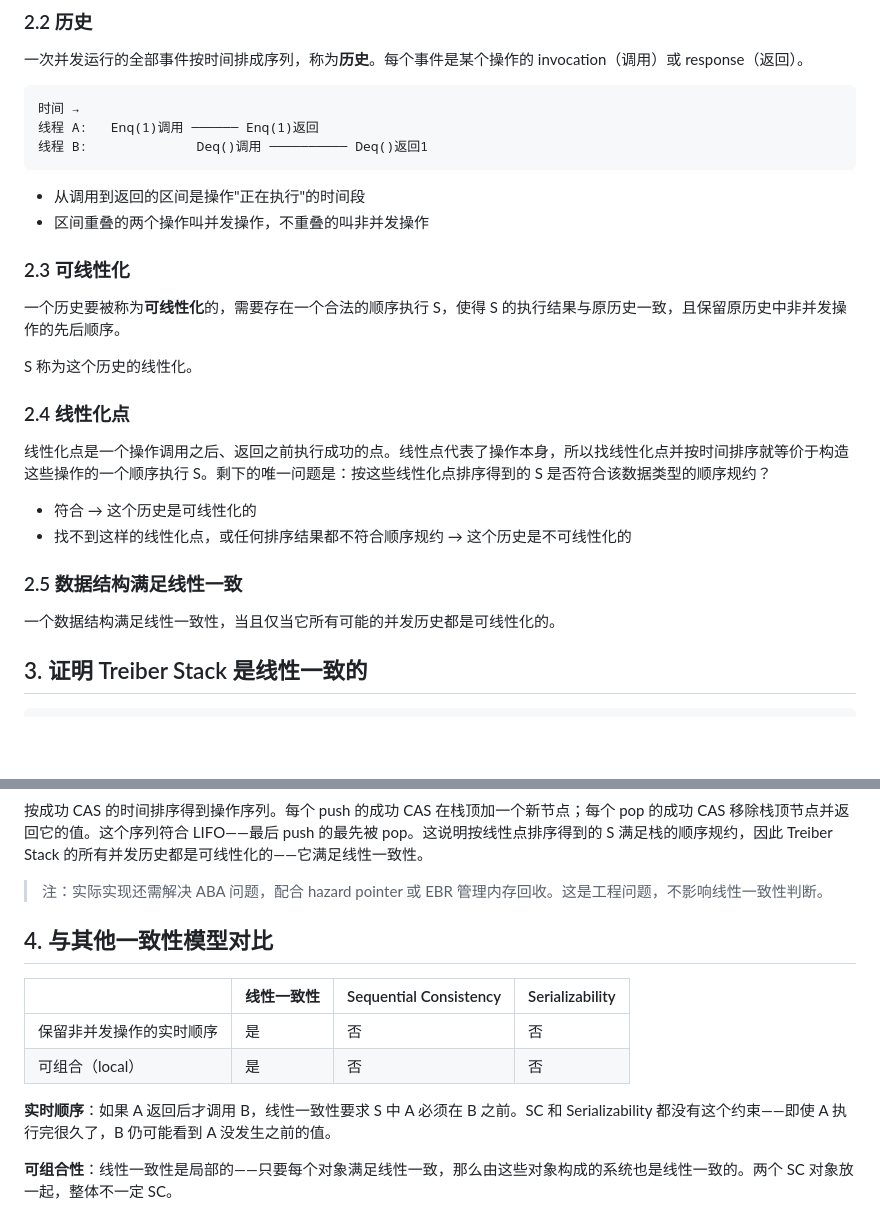
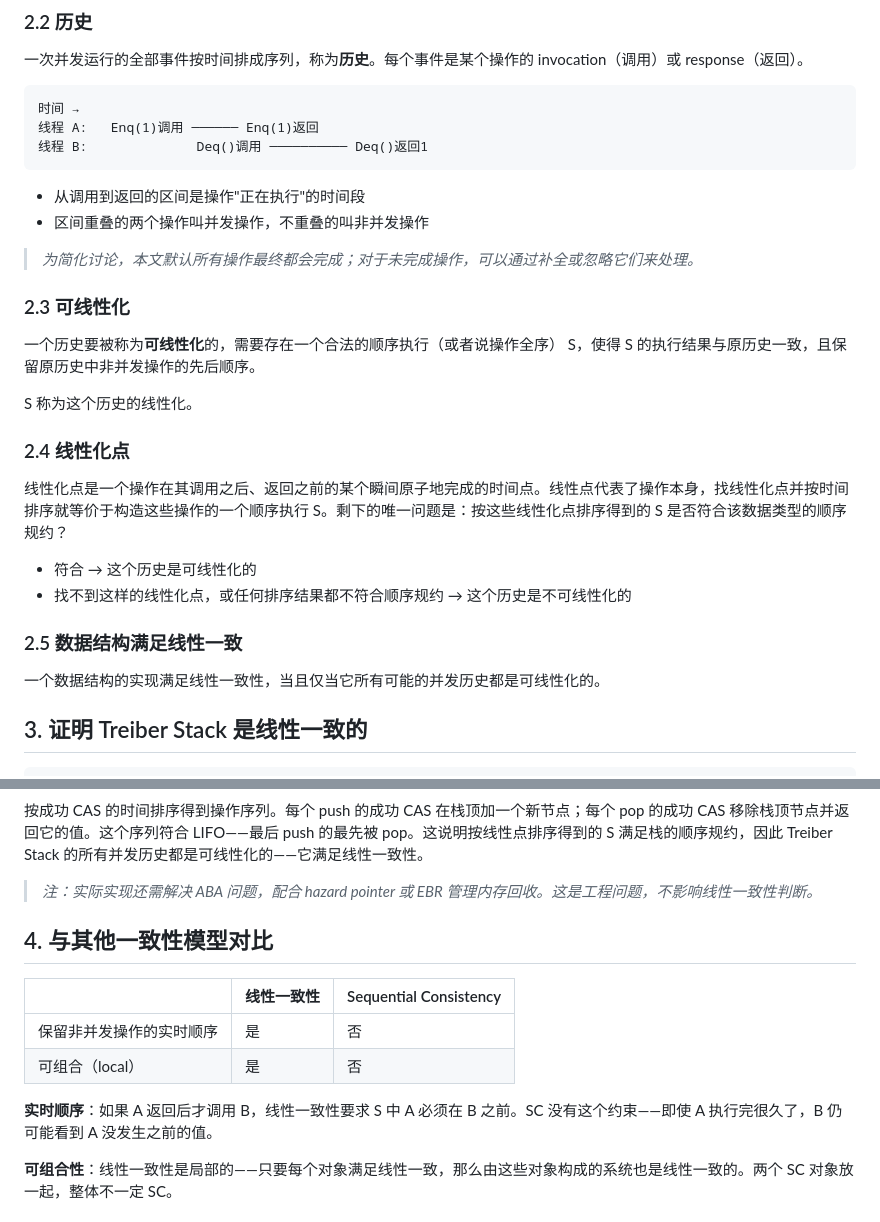
Before and after one commit to aachou/myblog, a Markdown page: posts/herlihy-wing-linearizability.md, 2 parts joined by grey strips. GitHub-like rendering; blank space fills up the shorter version.

Commit message:
Update linearizability

```diff
--- a/posts/herlihy-wing-linearizability.md
+++ b/posts/herlihy-wing-linearizability.md
@@ -47,22 +47,24 @@ excerpt = "线性一致性（Linearizability）是 Herlihy & Wing 提出的并
 - 从调用到返回的区间是操作"正在执行"的时间段
 - 区间重叠的两个操作叫并发操作，不重叠的叫非并发操作
 
+> *为简化讨论，本文默认所有操作最终都会完成；对于未完成操作，可以通过补全或忽略它们来处理。*
+
 ### 2.3 可线性化
 
-一个历史要被称为**可线性化**的，需要存在一个合法的顺序执行 S，使得 S 的执行结果与原历史一致，且保留原历史中非并发操作的先后顺序。
+一个历史要被称为**可线性化**的，需要存在一个合法的顺序执行（或者说操作全序） S，使得 S 的执行结果与原历史一致，且保留原历史中非并发操作的先后顺序。
 
 S 称为这个历史的线性化。
 
 ### 2.4 线性化点
 
-线性化点是一个操作调用之后、返回之前执行成功的点。线性点代表了操作本身，所以找线性化点并按时间排序就等价于构造这些操作的一个顺序执行 S。剩下的唯一问题是：按这些线性化点排序得到的 S 是否符合该数据类型的顺序规约？
+线性化点是一个操作在其调用之后、返回之前的某个瞬间原子地完成的时间点。线性点代表了操作本身，找线性化点并按时间排序就等价于构造这些操作的一个顺序执行 S。剩下的唯一问题是：按这些线性化点排序得到的 S 是否符合该数据类型的顺序规约？
 
 - 符合 → 这个历史是可线性化的
 - 找不到这样的线性化点，或任何排序结果都不符合顺序规约 → 这个历史是不可线性化的
 
 ### 2.5 数据结构满足线性一致
 
-一个数据结构满足线性一致性，当且仅当它所有可能的并发历史都是可线性化的。
+一个数据结构的实现满足线性一致性，当且仅当它所有可能的并发历史都是可线性化的。
 
 ## 3. 证明 Treiber Stack 是线性一致的
 
@@ -86,16 +88,16 @@ pop():
 
 按成功 CAS 的时间排序得到操作序列。每个 push 的成功 CAS 在栈顶加一个新节点；每个 pop 的成功 CAS 移除栈顶节点并返回它的值。这个序列符合 LIFO——最后 push 的最先被 pop。这说明按线性点排序得到的 S 满足栈的顺序规约，因此 Treiber Stack 的所有并发历史都是可线性化的——它满足线性一致性。
 
-> 注：实际实现还需解决 ABA 问题，配合 hazard pointer 或 EBR 管理内存回收。这是工程问题，不影响线性一致性判断。
+> *注：实际实现还需解决 ABA 问题，配合 hazard pointer 或 EBR 管理内存回收。这是工程问题，不影响线性一致性判断。*
 
 ## 4. 与其他一致性模型对比
 
-| | 线性一致性 | Sequential Consistency | Serializability |
-|---|---|---|---|
-| 保留非并发操作的实时顺序 | 是 | 否 | 否 |
-| 可组合（local） | 是 | 否 | 否 |
+|                          | 线性一致性 | Sequential Consistency |
+| ------------------------ | ---------- | ---------------------- |
+| 保留非并发操作的实时顺序 | 是         | 否                     |
+| 可组合（local）          | 是         | 否                     |
 
-**实时顺序**：如果 A 返回后才调用 B，线性一致性要求 S 中 A 必须在 B 之前。SC 和 Serializability 都没有这个约束——即使 A 执行完很久了，B 仍可能看到 A 没发生之前的值。
+**实时顺序**：如果 A 返回后才调用 B，线性一致性要求 S 中 A 必须在 B 之前。SC 没有这个约束——即使 A 执行完很久了，B 仍可能看到 A 没发生之前的值。
 
 **可组合性**：线性一致性是局部的——只要每个对象满足线性一致，那么由这些对象构成的系统也是线性一致的。两个 SC 对象放一起，整体不一定 SC。
 
```
